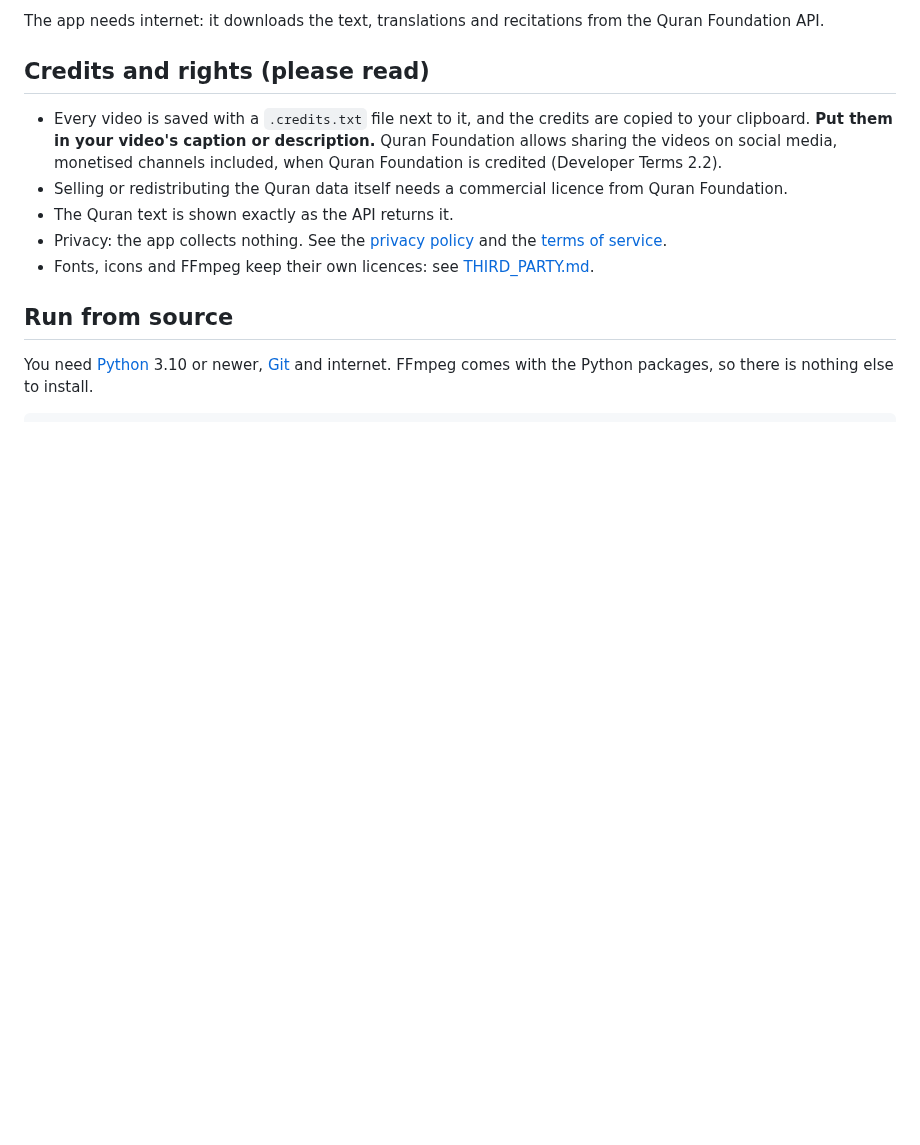
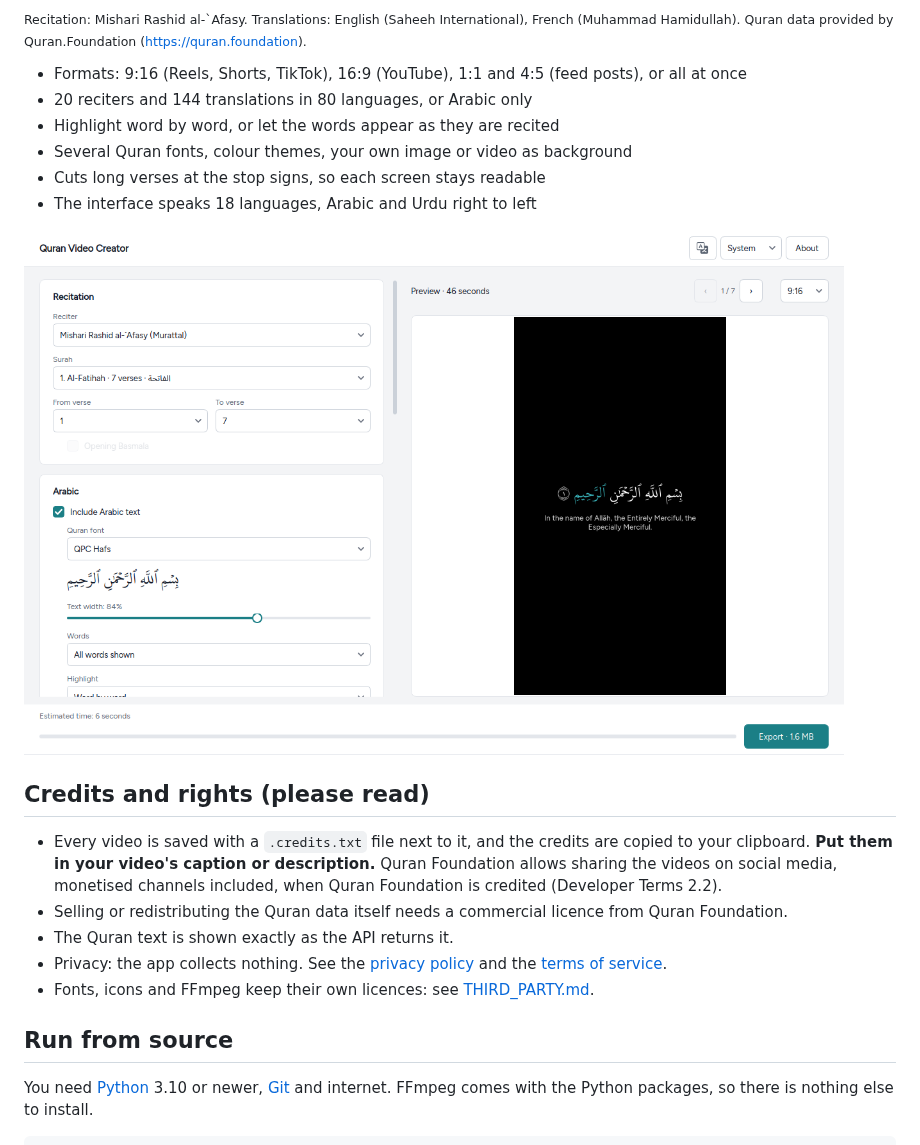
Before and after one commit to aksm26/quran-video-creator, a Markdown page: README.md, the part around one of its changes. GitHub-like rendering; pictures changed too: docs/screenshot.png (added); blank space fills up the shorter version.

```diff
--- a/README.md
+++ b/README.md
@@ -15,5 +40,15 @@ Get the latest version from the **Releases** page of this repository:
 
-The app needs internet: it downloads the text, translations and recitations from the Quran Foundation API.
+<sub>Recitation: Mishari Rashid al-`Afasy. Translations: English (Saheeh International), French (Muhammad Hamidullah).
+Quran data provided by Quran.Foundation (https://quran.foundation).</sub>
+
+- Formats: 9:16 (Reels, Shorts, TikTok), 16:9 (YouTube), 1:1 and 4:5 (feed posts), or all at once
+- 20 reciters and 144 translations in 80 languages, or Arabic only
+- Highlight word by word, or let the words appear as they are recited
+- Several Quran fonts, colour themes, your own image or video as background
+- Cuts long verses at the stop signs, so each screen stays readable
+- The interface speaks 18 languages, Arabic and Urdu right to left
+
+<img src="docs/screenshot.png" alt="The app window: settings on the left, live preview on the right" width="820">
 
 ## Credits and rights (please read)
 
```
Also changed, not shown: other parts of README.md (+33 -8 lines), THIRD_PARTY.md (+5 -0 lines), docs/examples/al-fatihah-16x9.gif (added), docs/examples/al-ikhlas-9x16.gif (added), docs/examples/al-kawthar-1x1-french.gif (added), 4 other files.
